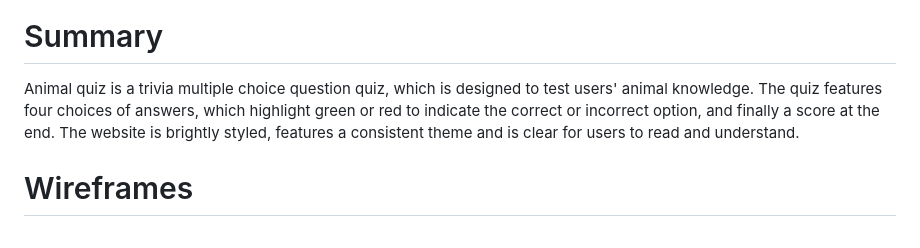
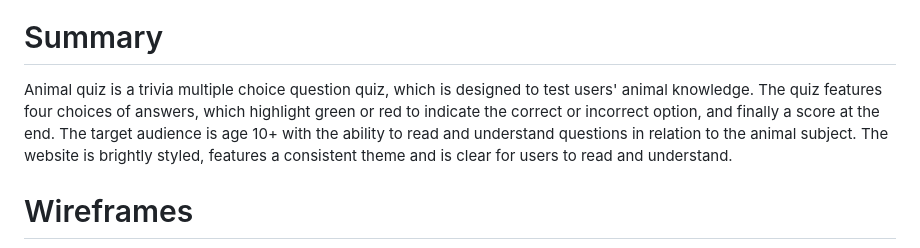
Before and after one commit to SABBAHS/animal-quiz, a Markdown page: README.md, the part around the change. Rendered like a GitHub page.

```diff
--- a/README.md
+++ b/README.md
@@ -5,7 +5,7 @@
 <img src=assets/images/mainscreen.jpg max-width= 500px; height= 400px; alt="Desktop view 1024 x 768">
 
 # Summary
-Animal quiz is a trivia multiple choice question quiz, which is designed to test users' animal knowledge. The quiz features four choices of answers, which highlight green or red to indicate the correct or incorrect option, and finally a score at the end.
+Animal quiz is a trivia multiple choice question quiz, which is designed to test users' animal knowledge. The quiz features four choices of answers, which highlight green or red to indicate the correct or incorrect option, and finally a score at the end. The target audience is age 10+ with the ability to read and understand questions in relation to the animal subject.
 The website is brightly styled, features a consistent theme and is clear for users to read and understand.
 <br>
 
```
